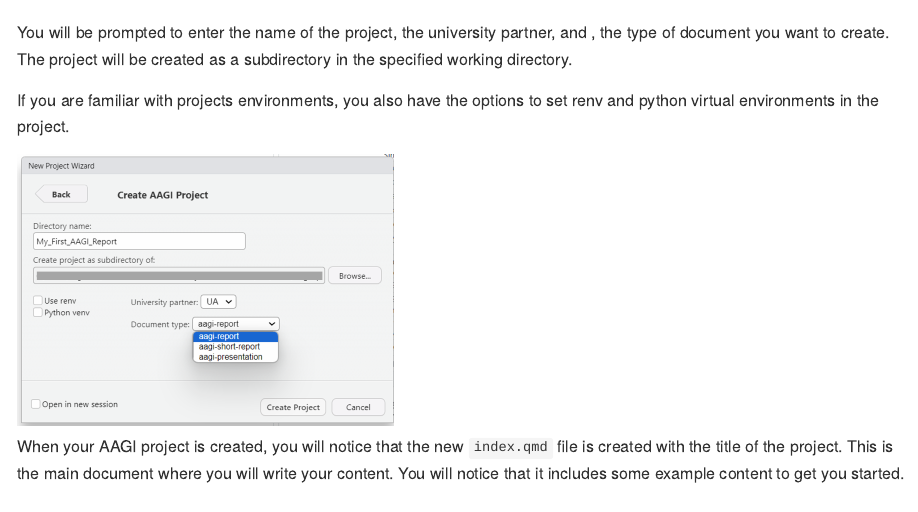
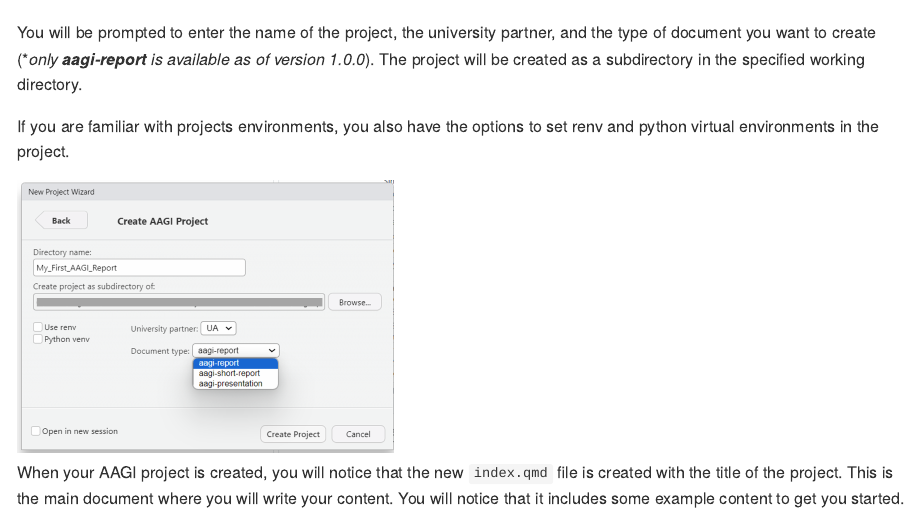
Before and after one commit to AAGI-AUS/AAGIQuartoExtra, an R Markdown document (README.Rmd): the page in a window 1100 px wide, from 960 px down. The pictures show the output file README.md that the author committed with the source, drawn offline in the style of GitHub; badge pictures from the web are left out.

Commit message:
add note that only aag-report is available

```diff
--- a/README.Rmd
+++ b/README.Rmd
@@ -38,7 +38,7 @@ In RStudio, you can create a new AAGI Quarto document by clicking on `File -> Ne
 
 ![](screenshots/create_project_step1.png)
 
-You will be prompted to enter the name of the project, the university partner, and , the type of document you want to create. The project will be created as a subdirectory in the specified working directory.
+You will be prompted to enter the name of the project, the university partner, and the type of document you want to create (\**only **aagi-report** is available as of version 1.0.0*). The project will be created as a subdirectory in the specified working directory.
 
 If you are familiar with projects environments, you also have the options to set renv and python virtual environments in the project.
 
```
Also changed, not shown: README.md.
